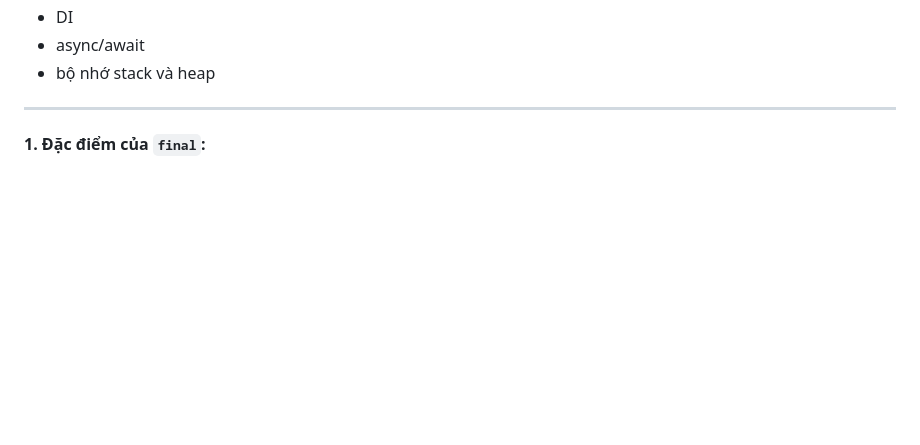
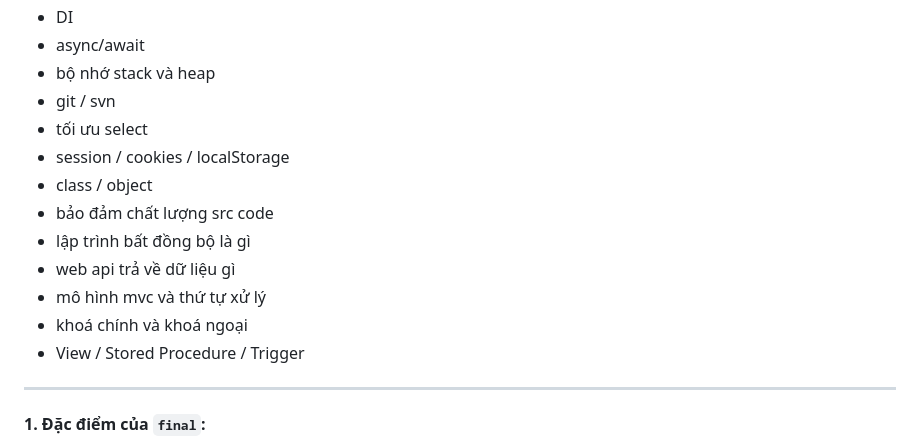
Before and after one commit to n-d-h/interview, a Markdown page: files/overall.md, the part around one of its changes. GitHub-like rendering; blank space fills up the shorter version.

```diff
--- a/files/overall.md
+++ b/files/overall.md
@@ -12,6 +12,16 @@
 - DI
 - async/await
 - bộ nhớ stack và heap
+- git / svn
+- tối ưu select
+- session / cookies / localStorage
+- class / object
+- bảo đảm chất lượng src code
+- lập trình bất đồng bộ là gì
+- web api trả về dữ liệu gì
+- mô hình mvc và thứ tự xử lý
+- khoá chính và khoá ngoại
+- View / Stored Procedure / Trigger
 
 ---
 
```
Also changed, not shown: other parts of files/overall.md (+93 -0 lines).
